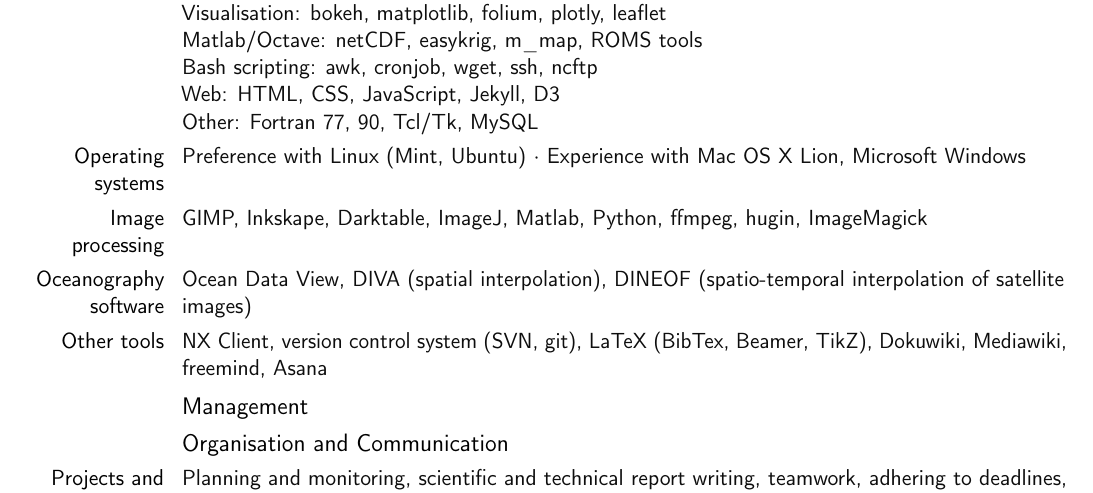
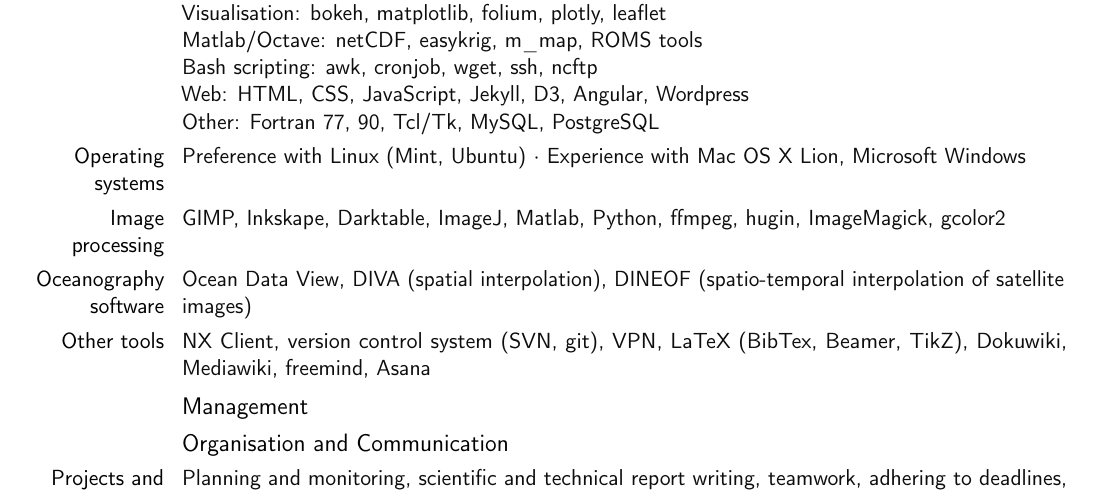
Before and after one commit to ctroupin/ctroupin.github.io, a LaTeX CV (CV/Ctroupin_CVacademic.tex): part of page 3 of 18, cut so that both start at the same text. Compiled offline with pdfLaTeX.

Commit message:
academic CV

```diff
--- a/CV/Ctroupin_CVacademic.tex
+++ b/CV/Ctroupin_CVacademic.tex
@@ -229,13 +229,13 @@
 Visualisation: bokeh, matplotlib, folium, plotly, leaflet\newline
 Matlab/Octave: netCDF, easykrig, m$\_$map, ROMS tools \newline
 Bash scripting: awk, cronjob, wget, ssh, ncftp\newline
-Web: HTML, CSS, JavaScript, Jekyll, D3\newline
-Other: Fortran 77, 90, Tcl/Tk, MySQL}
+Web: HTML, CSS, JavaScript, Jekyll, D3, Angular, Wordpress\newline
+Other: Fortran 77, 90, Tcl/Tk, MySQL, PostgreSQL}
 \cvitem{Operating systems}{Preference with Linux (Mint, Ubuntu) \sepa Experience with Mac~OS~X Lion, Microsoft Windows}
 %\cvitem{Data formats}{netCDF (ncdump, ncview, Panoply, cdo, nco, OPeNDAP), ODV spreadsheet, HDF, CNV, CSV, JSON}
-\cvitem{Image processing}{GIMP, Inkskape, Darktable, ImageJ, Matlab, Python, ffmpeg, hugin, ImageMagick}
+\cvitem{Image processing}{GIMP, Inkskape, Darktable, ImageJ, Matlab, Python, ffmpeg, hugin, ImageMagick, gcolor2}
 \cvitem{Oceanography software}{Ocean Data View, DIVA (spatial interpolation), DINEOF (spatio-temporal interpolation of satellite images)}
-\cvitem{Other tools}{NX~Client, version control system (SVN, git), LaTeX (BibTex, Beamer, TikZ), Dokuwiki, Mediawiki, freemind, Asana}
+\cvitem{Other tools}{NX~Client, version control system (SVN, git), VPN, LaTeX (BibTex, Beamer, TikZ), Dokuwiki, Mediawiki, freemind, Asana}
 
 \subsection{Management}
 
```
